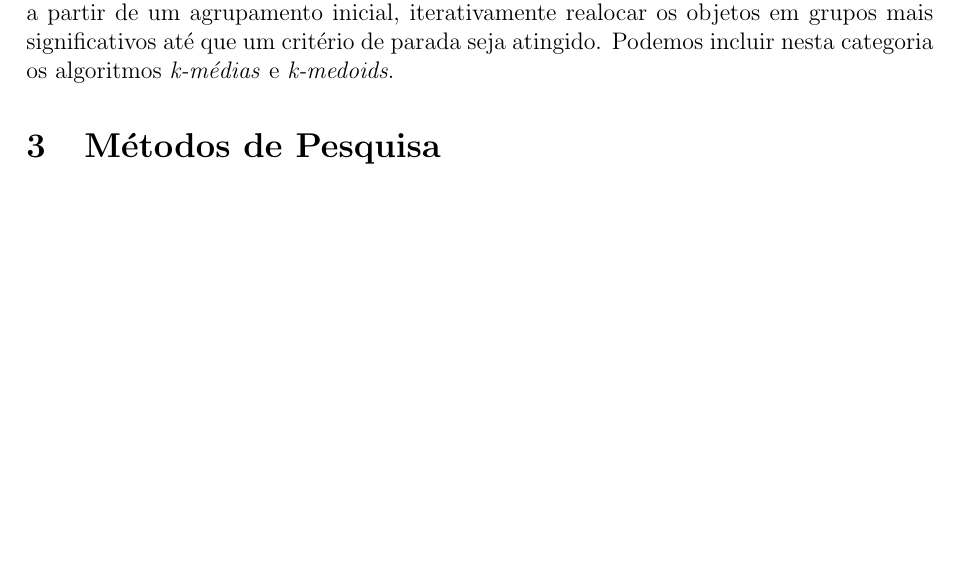
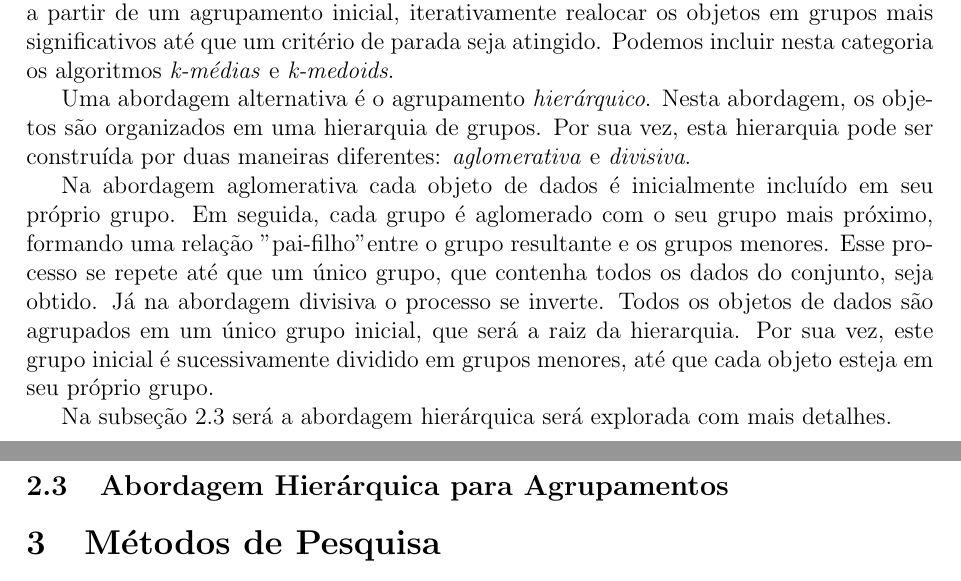
Before and after one commit to rodolfo-mendes/PlanoDeTrabalho, a LaTeX document (plano.tex, which reads sections/fundamentacao_teorica.tex): part of page 4 of 5 before the commit and two parts of pages 4 and 5 of 5 after it, the two joined at a grey line, cut so that both start at the same text, the shorter picture padded with empty space. Compiled offline with pdfLaTeX.

Commit message:
início abordagem hierárquica

```diff
--- a/sections/fundamentacao_teorica.tex
+++ b/sections/fundamentacao_teorica.tex
@@ -91,6 +91,26 @@ realocar os objetos em grupos mais significativos até que um critério de parad
 seja atingido. Podemos incluir nesta categoria os algoritmos \emph{k-médias} e
 \emph{k-medoids}.
 
+Uma abordagem alternativa é o agrupamento \emph{hierárquico}. Nesta abordagem,
+os objetos são organizados em uma hierarquia de grupos. Por sua vez, esta
+hierarquia pode ser construída por duas maneiras diferentes:
+\emph{aglomerativa} e \emph{divisiva}.
+
+Na abordagem aglomerativa cada objeto de dados é inicialmente incluído em seu
+próprio grupo. Em seguida, cada grupo é aglomerado com o seu grupo mais próximo,
+formando uma relação "pai-filho" entre o grupo resultante e os grupos menores.
+Esse processo se repete até que um único grupo, que contenha todos os dados do
+conjunto, seja obtido. Já na abordagem divisiva o processo se inverte. Todos os
+objetos de dados são agrupados em um único grupo inicial, que será a raiz da
+hierarquia. Por sua vez, este grupo inicial é sucessivamente dividido em grupos
+menores, até que cada objeto esteja em seu próprio grupo.
+
+Na subseção \ref{subsec:abordagem_hierarquica} será a abordagem hierárquica será
+explorada com mais detalhes.
+
+\subsection{Abordagem Hierárquica para Agrupamentos}
+	\label{subsec:abordagem_hierarquica}
+
 % introduzir brevemente os tipos de algoritmos de agrupamento, particionamento e
 % hierarquico
 
```
Also changed, not shown: plano.pdf, 1 other file.
